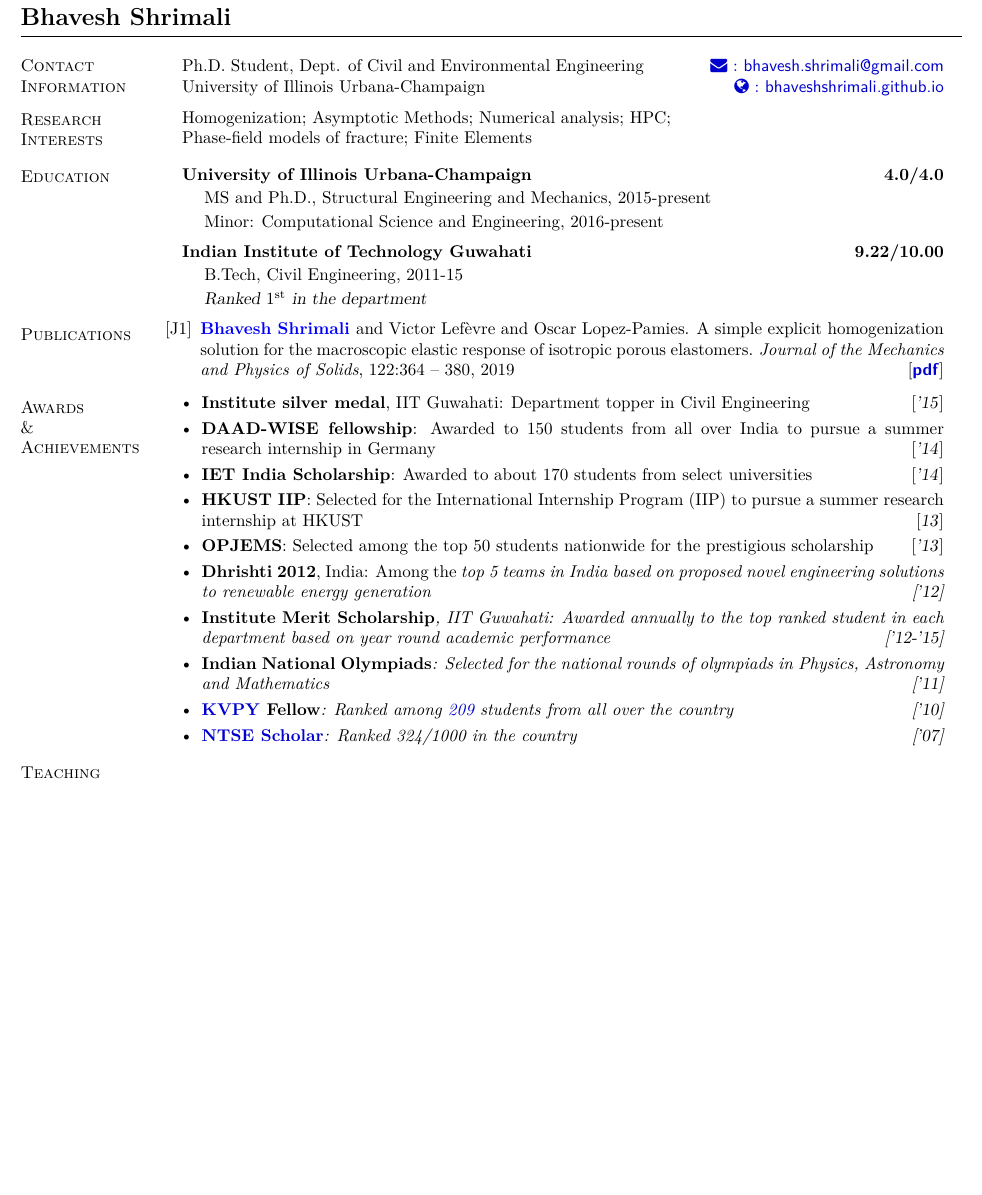
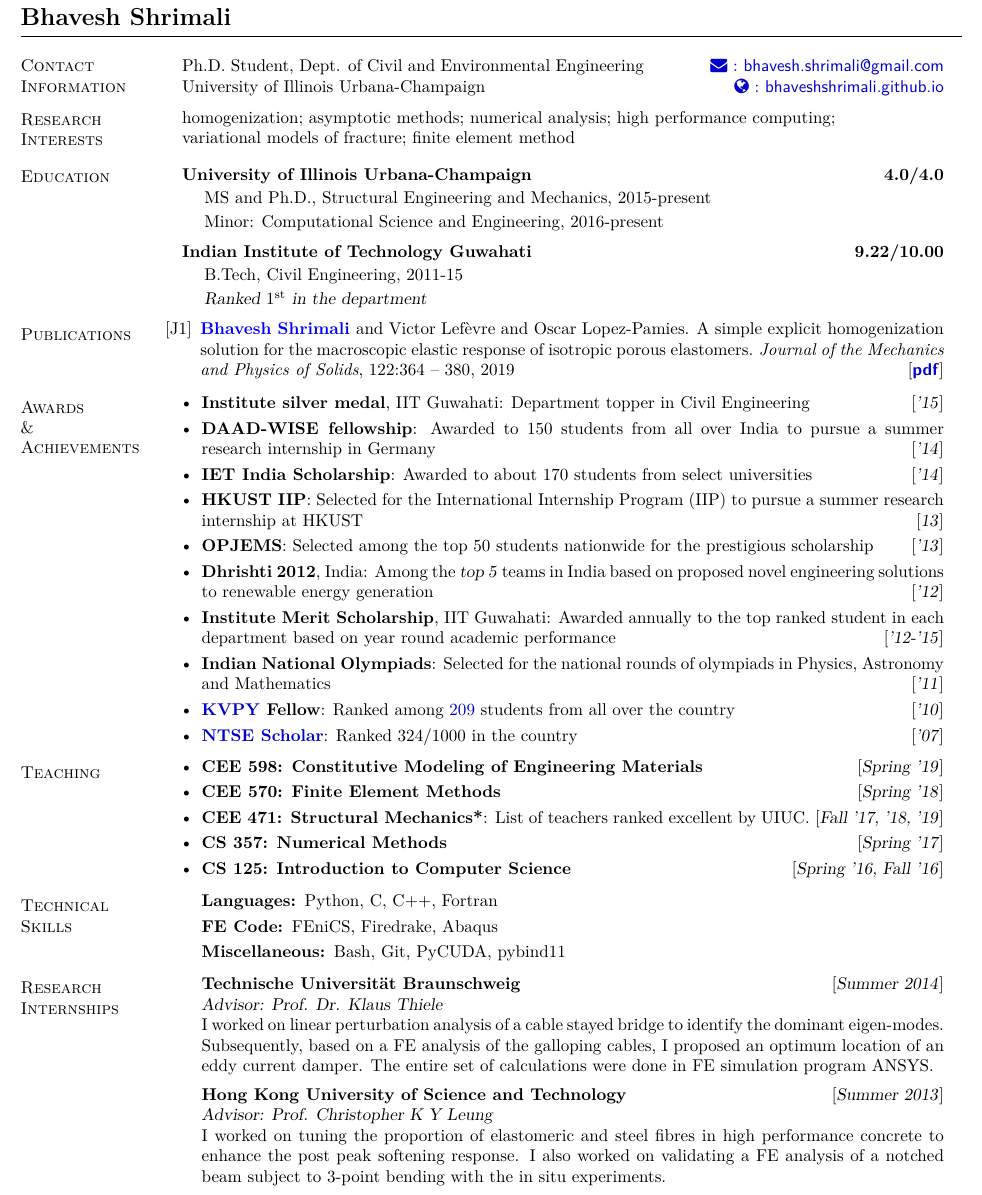
Before and after one commit to bhaveshshrimali/bhaveshshrimali.github.io, a LaTeX document (data/BhaveshShrimali.tex): part of the page, cut so that both start at the same text, the shorter picture padded with empty space. Compiled offline with pdfLaTeX.

Commit message:
Add minimal resume

```diff
--- a/data/BhaveshShrimali.tex
+++ b/data/BhaveshShrimali.tex
@@ -48,7 +48,7 @@
 	\textsc{Research}\\ \textsc{Interests}
 \end{minipage}\hfill
 \begin{minipage}{0.825\linewidth}
-Homogenization; Asymptotic Methods; Numerical analysis; HPC;\\ Phase-field models of fracture; Finite Elements
+homogenization; asymptotic methods; numerical analysis; high performance computing;\\ variational models of fracture; finite element method
 \end{minipage}\hfill\\[4mm]
 \begin{minipage}{0.15\linewidth}
 	\textsc{Education}
@@ -83,7 +83,7 @@ Homogenization; Asymptotic Methods; Numerical analysis; HPC;\\ Phase-field model
 \begin{minipage}[t]{0.15\linewidth}
 	\textsc{Awards}\\ \& \\ \textsc{Achievements}
 \end{minipage}\hfill
-\begin{minipage}[t]{0.85\textwidth}
+\begin{minipage}[t]{0.85\linewidth}
 	\vspace{-1em}
 	\begin{itemize}[itemsep=-1pt]
 		\item {\bf Institute silver medal}, IIT Guwahati: Department topper in Civil Engineering \hfill [\textsl{'15}]
@@ -91,7 +91,7 @@ Homogenization; Asymptotic Methods; Numerical analysis; HPC;\\ Phase-field model
 		\item {\bf IET India Scholarship}: Awarded to about 170 students from select universities \hfill [\textsl{'14}]
 		\item {\bf HKUST IIP}: Selected for the International Internship Program (IIP) to pursue a summer research internship at HKUST \hfill [\textsl{13}]
 		\item {\bf OPJEMS}: Selected among the top 50 students nationwide for the prestigious scholarship \hfill [\textsl{'13}]
-		\item {\bf Dhrishti 2012}, India: Among the \em{top 5} teams in India based on proposed novel engineering solutions to renewable energy generation\hfill [\textsl{'12}]
+		\item {\bf Dhrishti 2012}, India: Among the \textsl{top 5} teams in India based on proposed novel engineering solutions to renewable energy generation\hfill [\textsl{'12}]
 		\item {\bf Institute Merit Scholarship}, IIT Guwahati: Awarded annually to the top ranked student in each department based on year round academic performance\hfill [\textsl{'12-'15}]
 		\item {\bf Indian National Olympiads}: Selected for the national rounds of olympiads in Physics, Astronomy and Mathematics \hfill [\textsl{'11}]
 		\item {\bf \href{http://www.kvpy.iisc.ernet.in/main/index.htm}{KVPY} Fellow}: Ranked among \href{http://www.kvpy.iisc.ernet.in/main/fellows.htm#2009}{209} students from all over the country \hfill[\textsl{'10}]
@@ -101,7 +101,39 @@ Homogenization; Asymptotic Methods; Numerical analysis; HPC;\\ Phase-field model
 \begin{minipage}{0.15\linewidth}
 	\textsc{Teaching}
 \end{minipage}\hfill
-\begin{minipage}[t]{0.825\linewidth}
-
+\begin{minipage}[t]{0.85\linewidth}
+	\vspace{-1em}
+	\begin{itemize}[itemsep=-1pt]
+		\item {\bf CEE 598: Constitutive Modeling of Engineering Materials} \hfill [\textsl{Spring '19}]
+		\item {\bf CEE 570: Finite Element Methods} \hfill [\textsl{Spring '18}]
+		\item {\bf CEE 471: Structural Mechanics*}: List of teachers ranked excellent by UIUC. \hfill [\textsl{Fall '17, '18, '19}]
+		\item {\bf CS 357: Numerical Methods} \hfill [\textsl{Spring '17}]
+		\item {\bf CS 125: Introduction to Computer Science} \hfill [\textsl{Spring '16, Fall '16}]
+	\end{itemize}
+\end{minipage}\\[4mm]
+\begin{minipage}{0.15\linewidth}
+	\textsc{Technical Skills}
+\end{minipage}\hfill
+\begin{minipage}[t]{0.85\linewidth}
+	\vspace{-1.5em}
+	\begin{itemize}[itemsep=-1pt, label={}]
+		\item {\bf Languages: }Python, C, C++, Fortran
+		\item {\bf FE Code: }FEniCS, Firedrake, Abaqus
+		\item {\bf Miscellaneous: }Bash, Git, PyCUDA, pybind11
+	\end{itemize}
+\end{minipage}\\[4mm]
+\begin{minipage}{0.15\linewidth}
+\textsc{Research\\ Internships}
+\end{minipage}\hfill
+\begin{minipage}[t]{0.85\linewidth}
+\vspace{-1.5em}
+\begin{itemize}[itemsep=1pt, label={}]
+	\item {\bf Technische Universit\"{a}t Braunschweig}\hfill [\textsl{Summer 2014}]\\
+	\textsl{Advisor: Prof. Dr. Klaus Thiele}\\
+	I worked on linear perturbation analysis of a cable stayed bridge to identify the dominant eigen-modes. Subsequently, based on a FE analysis of the galloping cables, I proposed an optimum location of an eddy current damper. The entire set of calculations were done in FE simulation program ANSYS.
+	\item {\bf Hong Kong University of Science and Technology}\hfill [\textsl{Summer 2013}]\\
+	\textsl{Advisor: Prof. Christopher K Y Leung}\\
+	I worked on tuning the proportion of elastomeric and steel fibres in high performance concrete to enhance the post peak softening response. I also worked on validating a FE analysis of a notched beam subject to 3-point bending with the in situ experiments.
+\end{itemize}
 \end{minipage}
 \end{document}
```
Also changed, not shown: data/BhaveshShrimali.pdf, 3 other files.
